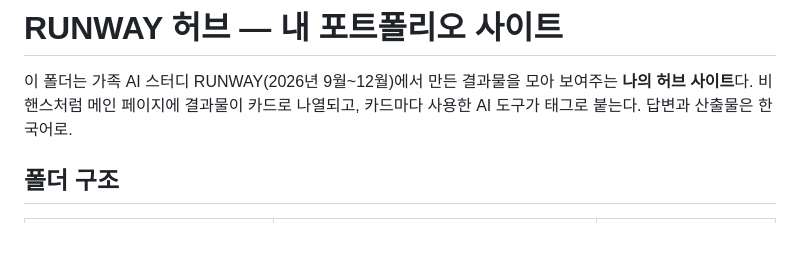
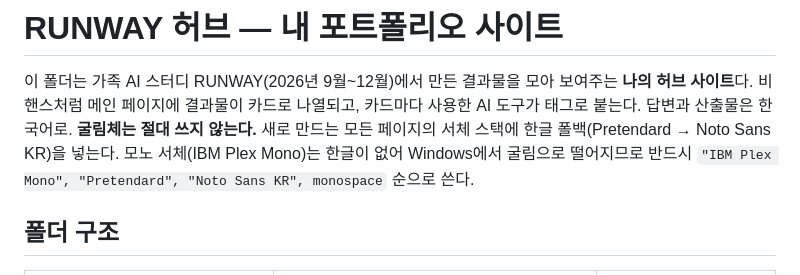
Before and after one commit to ljlalanow-source/runway-hub, a Markdown page: CLAUDE.md, the part around the change. Drawn GitHub-style; blank space fills up the shorter version.

Commit message:
CLAUDE.md: 굴림체 금지 — 모든 서체 스택에 한글 폴백(Pretendard→Noto Sans KR)
Co-Authored-By: Claude Fable 5.1 <noreply@anthropic.com>

```diff
--- a/CLAUDE.md
+++ b/CLAUDE.md
@@ -3,6 +3,7 @@
 이 폴더는 가족 AI 스터디 RUNWAY(2026년 9월~12월)에서 만든 결과물을 모아 보여주는 **나의 허브 사이트**다.
 비핸스처럼 메인 페이지에 결과물이 카드로 나열되고, 카드마다 사용한 AI 도구가 태그로 붙는다.
 답변과 산출물은 한국어로.
+**굴림체는 절대 쓰지 않는다.** 새로 만드는 모든 페이지의 서체 스택에 한글 폴백(Pretendard → Noto Sans KR)을 넣는다. 모노 서체(IBM Plex Mono)는 한글이 없어 Windows에서 굴림으로 떨어지므로 반드시 `"IBM Plex Mono", "Pretendard", "Noto Sans KR", monospace` 순으로 쓴다.
 
 ## 폴더 구조
 
```
